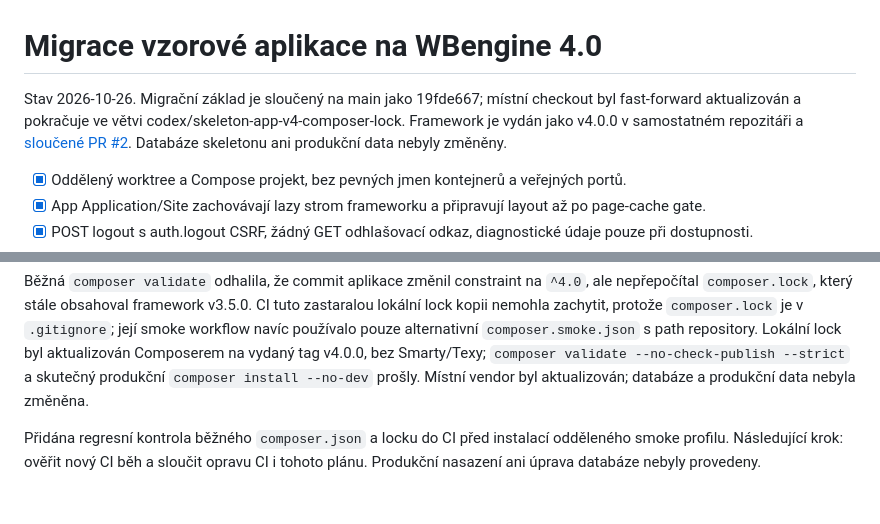
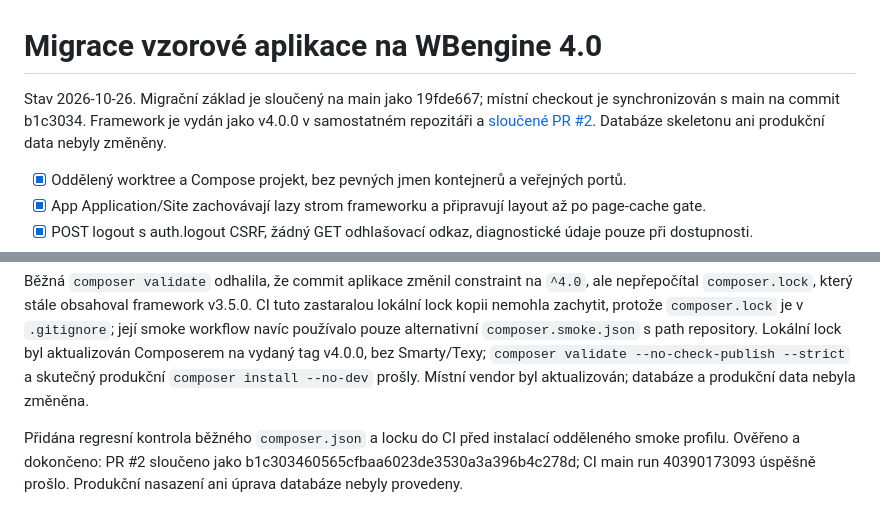
Before and after one commit to rrsoftcz/wbengine-skeleton-app, a Markdown page: plan-wbengine-4.0-migration.md, 2 parts joined by grey strips. Rendered like a GitHub page.

Commit message:
docs: record completed skeleton 4.0 adoption

```diff
--- a/plan-wbengine-4.0-migration.md
+++ b/plan-wbengine-4.0-migration.md
@@ -1,6 +1,6 @@
 # Migrace vzorové aplikace na WBengine 4.0
 
-Stav 2026-10-26. Migrační základ je sloučený na main jako 19fde667; místní checkout byl fast-forward aktualizován a pokračuje ve větvi codex/skeleton-app-v4-composer-lock. Framework je vydán jako v4.0.0 v samostatném repozitáři a [sloučené PR #2](https://github.com/rrsoftcz/wbengine/pull/2). Databáze skeletonu ani produkční data nebyly změněny.
+Stav 2026-10-26. Migrační základ je sloučený na main jako 19fde667; místní checkout je synchronizován s main na commit b1c3034. Framework je vydán jako v4.0.0 v samostatném repozitáři a [sloučené PR #2](https://github.com/rrsoftcz/wbengine/pull/2). Databáze skeletonu ani produkční data nebyly změněny.
 
 - [x] Oddělený worktree a Compose projekt, bez pevných jmen kontejnerů a veřejných portů.
 - [x] App Application/Site zachovávají lazy strom frameworku a připravují layout až po page-cache gate.
@@ -51,4 +51,4 @@ Finální technickábrána jádra i centrály prošla na dvou nezávislých HTTP
 
 Běžná `composer validate` odhalila, že commit aplikace změnil constraint na `^4.0`, ale nepřepočítal `composer.lock`, který stále obsahoval framework v3.5.0. CI tuto zastaralou lokální lock kopii nemohla zachytit, protože `composer.lock` je v `.gitignore`; její smoke workflow navíc používalo pouze alternativní `composer.smoke.json` s path repository. Lokální lock byl aktualizován Composerem na vydaný tag v4.0.0, bez Smarty/Texy; `composer validate --no-check-publish --strict` a skutečný produkční `composer install --no-dev` prošly. Místní vendor byl aktualizován; databáze a produkční data nebyla změněna.
 
-Přidána regresní kontrola běžného `composer.json` a locku do CI před instalací odděleného smoke profilu. Následující krok: ověřit nový CI běh a sloučit opravu CI i tohoto plánu. Produkční nasazení ani úprava databáze nebyly provedeny.
+Přidána regresní kontrola běžného `composer.json` a locku do CI před instalací odděleného smoke profilu. Ověřeno a dokončeno: PR #2 sloučeno jako b1c303460565cfbaa6023de3530a3a396b4c278d; CI main run 40390173093 úspěšně prošlo. Produkční nasazení ani úprava databáze nebyly provedeny.
```
